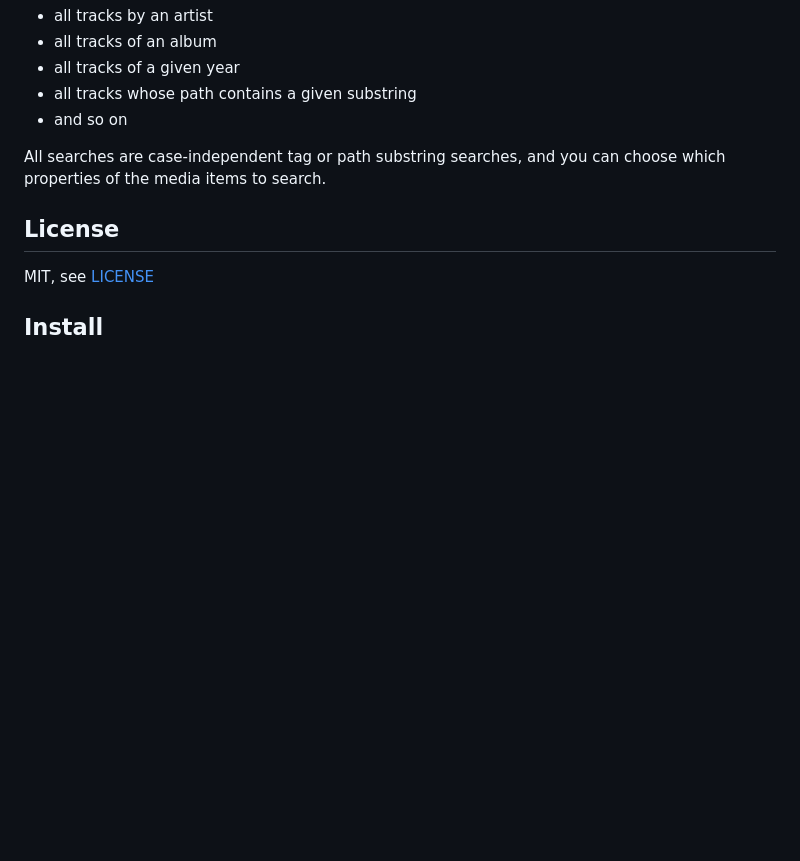
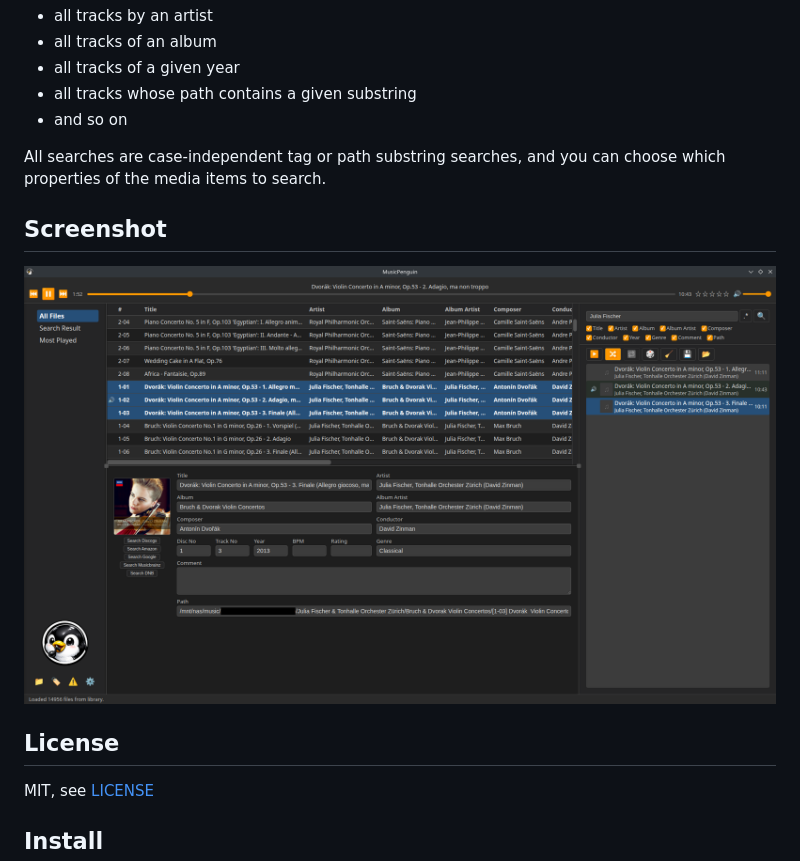
Before and after one commit to MinnieTheMoocher/MusicPenguin, a Markdown page: README.md, the part around the change. GitHub-like rendering; pictures changed too: res/MusicPenguin_Screenshot.png (added); blank space fills up the shorter version.

Commit message:
added screenshot

```diff
--- a/README.md
+++ b/README.md
@@ -44,6 +44,10 @@ You can easily browse:
 All searches are case-independent tag or path substring searches,
 and you can choose which properties of the media items to search.
 
+## Screenshot
+
+<img src="res/MusicPenguin_Screenshot.png" width=800 alt="MusicPenguin Screenshot">
+
 ## License
 
 MIT, see [LICENSE](./LICENSE)
```
